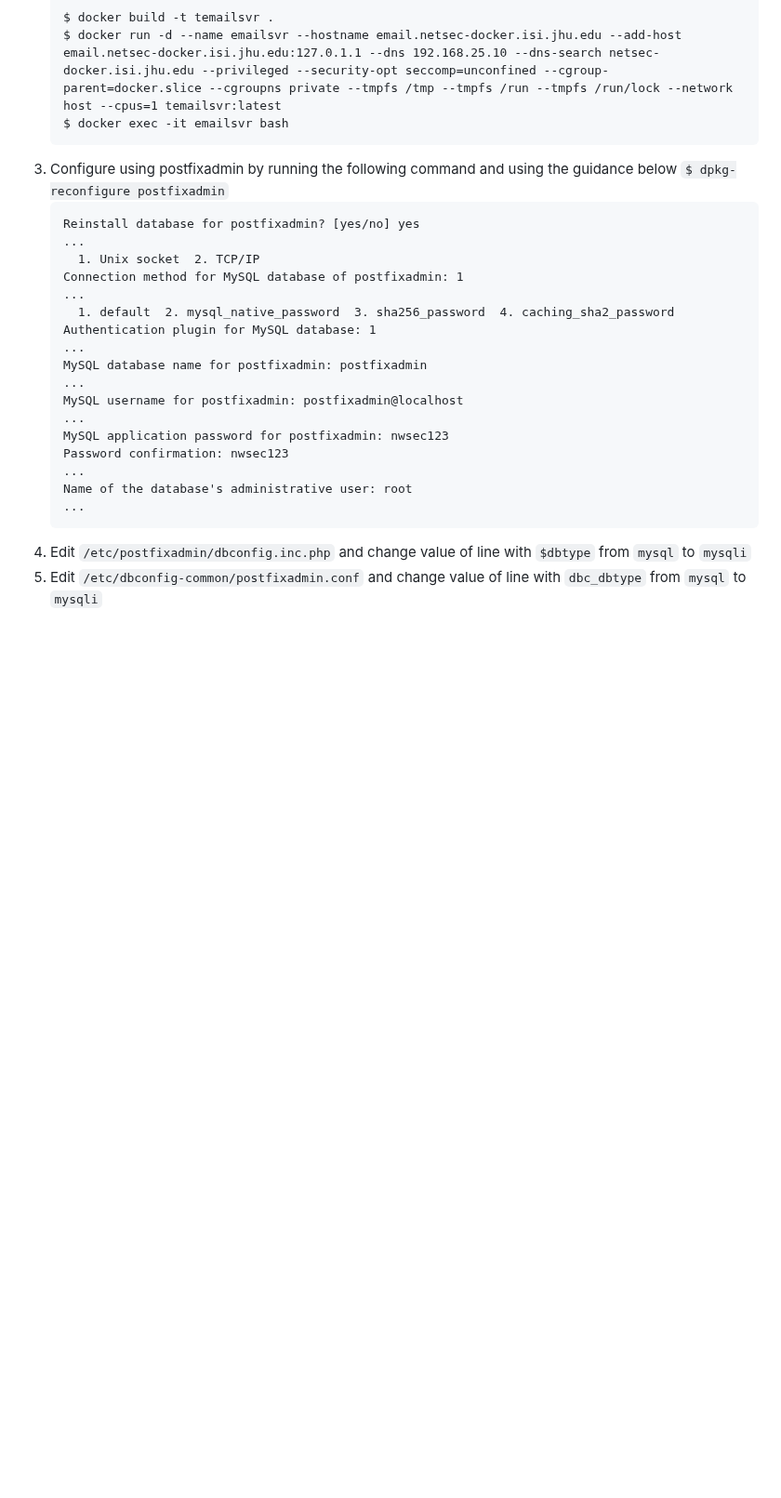
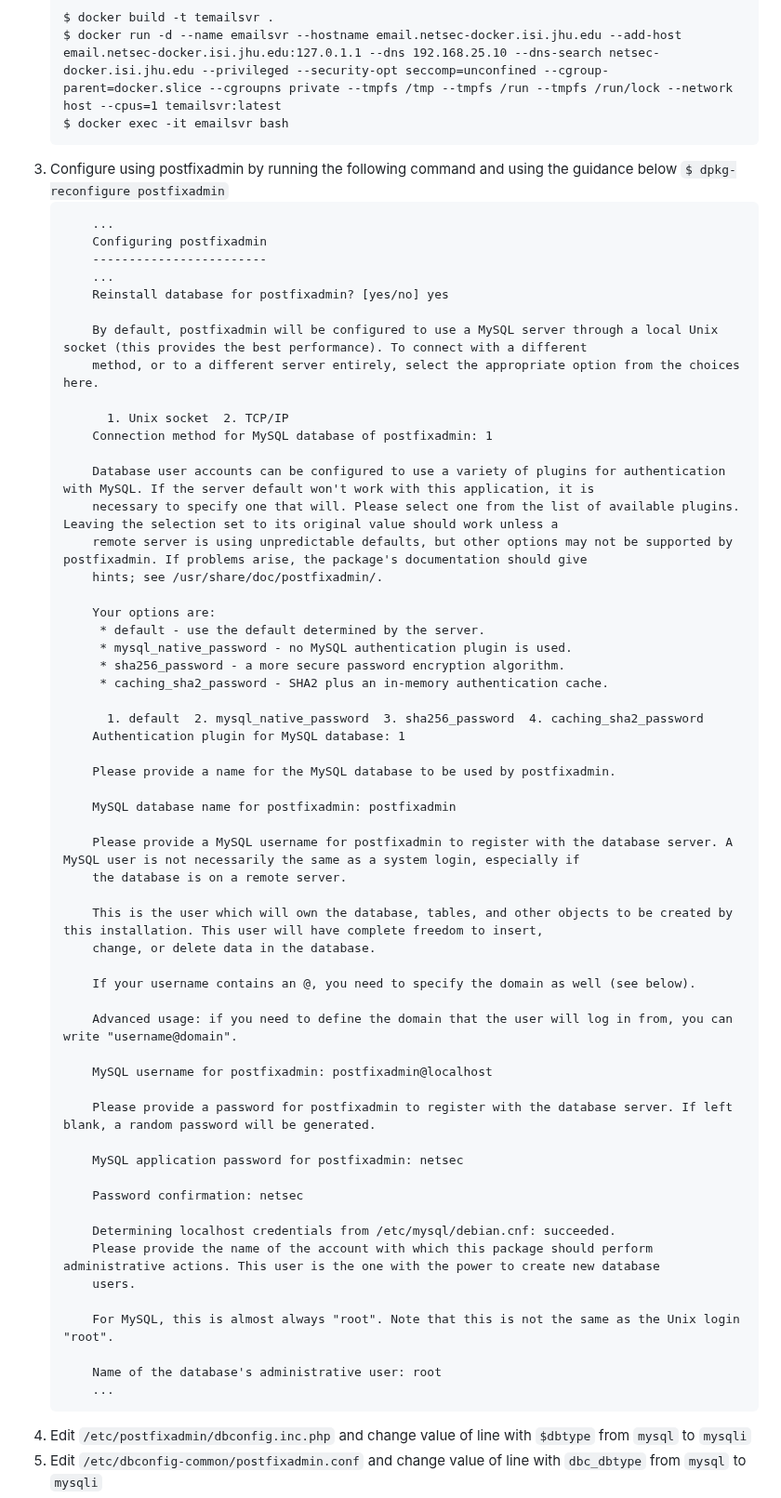
Before and after one commit to jhu-information-security-institute/NwSec, a Markdown page: applications/emailsvr/README.md, the part around the change. Shown at 93% size. GitHub-like rendering; blank space fills up the shorter version.

````diff
--- a/applications/emailsvr/README.md
+++ b/applications/emailsvr/README.md
@@ -56,26 +56,64 @@ Connection closed by foreign host.
     $ docker build -t temailsvr .
     $ docker run -d --name emailsvr --hostname email.netsec-docker.isi.jhu.edu --add-host email.netsec-docker.isi.jhu.edu:127.0.1.1 --dns 192.168.25.10 --dns-search netsec-docker.isi.jhu.edu --privileged --security-opt seccomp=unconfined --cgroup-parent=docker.slice --cgroupns private --tmpfs /tmp --tmpfs /run --tmpfs /run/lock --network host --cpus=1 temailsvr:latest
     $ docker exec -it emailsvr bash
-    ```
 1. Configure using postfixadmin by running the following command and using the guidance below `$ dpkg-reconfigure postfixadmin`
     ```
-    Reinstall database for postfixadmin? [yes/no] yes
-    ...
-      1. Unix socket  2. TCP/IP
-    Connection method for MySQL database of postfixadmin: 1
-    ...
-      1. default  2. mysql_native_password  3. sha256_password  4. caching_sha2_password
-    Authentication plugin for MySQL database: 1
-    ...
-    MySQL database name for postfixadmin: postfixadmin
-    ...
-    MySQL username for postfixadmin: postfixadmin@localhost
-    ...
-    MySQL application password for postfixadmin: nwsec123
-    Password confirmation: nwsec123
-    ...
-    Name of the database's administrative user: root
-    ...
+        ...
+        Configuring postfixadmin
+        ------------------------
+        ...
+        Reinstall database for postfixadmin? [yes/no] yes
+
+        By default, postfixadmin will be configured to use a MySQL server through a local Unix socket (this provides the best performance). To connect with a different
+        method, or to a different server entirely, select the appropriate option from the choices here.
+
+          1. Unix socket  2. TCP/IP
+        Connection method for MySQL database of postfixadmin: 1
+
+        Database user accounts can be configured to use a variety of plugins for authentication with MySQL. If the server default won't work with this application, it is
+        necessary to specify one that will. Please select one from the list of available plugins. Leaving the selection set to its original value should work unless a
+        remote server is using unpredictable defaults, but other options may not be supported by postfixadmin. If problems arise, the package's documentation should give
+        hints; see /usr/share/doc/postfixadmin/.
+
+        Your options are:
+         * default - use the default determined by the server.
+         * mysql_native_password - no MySQL authentication plugin is used.
+         * sha256_password - a more secure password encryption algorithm.
+         * caching_sha2_password - SHA2 plus an in-memory authentication cache.
+
+          1. default  2. mysql_native_password  3. sha256_password  4. caching_sha2_password
+        Authentication plugin for MySQL database: 1
+
+        Please provide a name for the MySQL database to be used by postfixadmin.
+
+        MySQL database name for postfixadmin: postfixadmin
+
+        Please provide a MySQL username for postfixadmin to register with the database server. A MySQL user is not necessarily the same as a system login, especially if
+        the database is on a remote server.
+
+        This is the user which will own the database, tables, and other objects to be created by this installation. This user will have complete freedom to insert,
+        change, or delete data in the database.
+
+        If your username contains an @, you need to specify the domain as well (see below).
+
+        Advanced usage: if you need to define the domain that the user will log in from, you can write "username@domain".
+
+        MySQL username for postfixadmin: postfixadmin@localhost
+
+        Please provide a password for postfixadmin to register with the database server. If left blank, a random password will be generated.
+
+        MySQL application password for postfixadmin: netsec
+
+        Password confirmation: netsec
+
+        Determining localhost credentials from /etc/mysql/debian.cnf: succeeded.
+        Please provide the name of the account with which this package should perform administrative actions. This user is the one with the power to create new database
+        users.
+
+        For MySQL, this is almost always "root". Note that this is not the same as the Unix login "root".
+
+        Name of the database's administrative user: root
+        ...
     ```
 1. Edit `/etc/postfixadmin/dbconfig.inc.php` and change value of line with `$dbtype` from `mysql` to `mysqli`
 1. Edit `/etc/dbconfig-common/postfixadmin.conf` and change value of line with `dbc_dbtype` from `mysql` to `mysqli`
````
